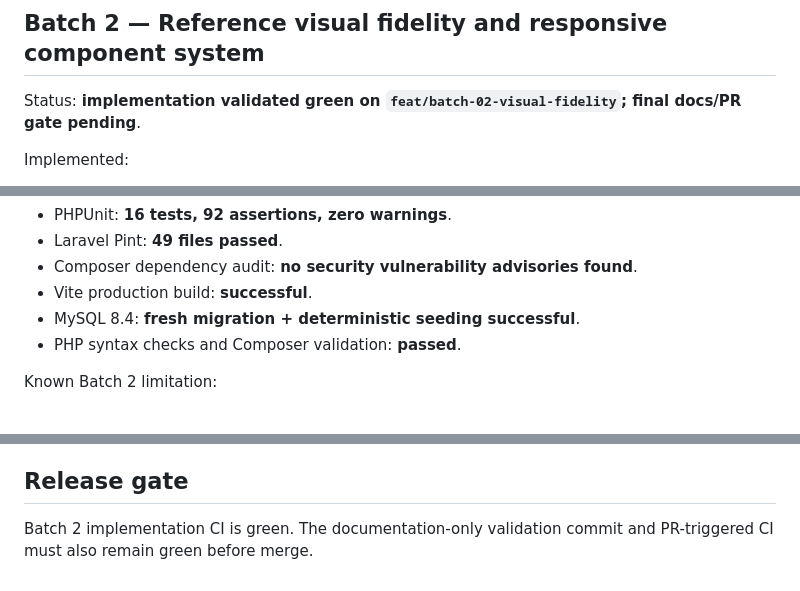
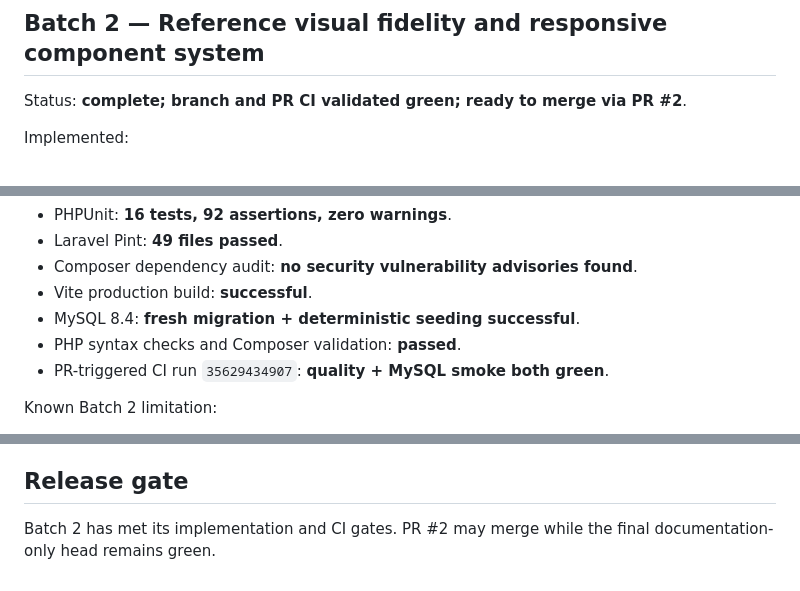
Before and after one commit to Haider-Shakoori/kabulfit, a Markdown page: PROJECT_STATUS.md, 3 parts joined by grey strips. Rendered like a GitHub page.

Commit message:
docs: mark Batch 2 ready to merge

```diff
--- a/PROJECT_STATUS.md
+++ b/PROJECT_STATUS.md
@@ -44,7 +44,7 @@ Validation evidence:
 
 ## Batch 2 — Reference visual fidelity and responsive component system
 
-Status: **implementation validated green on `feat/batch-02-visual-fidelity`; final docs/PR gate pending**.
+Status: **complete; branch and PR CI validated green; ready to merge via PR #2**.
 
 Implemented:
 
@@ -69,6 +69,7 @@ Validation evidence from GitHub Actions run `35629128744`:
 - Vite production build: **successful**.
 - MySQL 8.4: **fresh migration + deterministic seeding successful**.
 - PHP syntax checks and Composer validation: **passed**.
+- PR-triggered CI run `35629434907`: **quality + MySQL smoke both green**.
 
 Known Batch 2 limitation:
 
@@ -92,4 +93,4 @@ The available crawler exposes content and page inventory but not the original CS
 
 ## Release gate
 
-Batch 2 implementation CI is green. The documentation-only validation commit and PR-triggered CI must also remain green before merge.
+Batch 2 has met its implementation and CI gates. PR #2 may merge while the final documentation-only head remains green.
```
